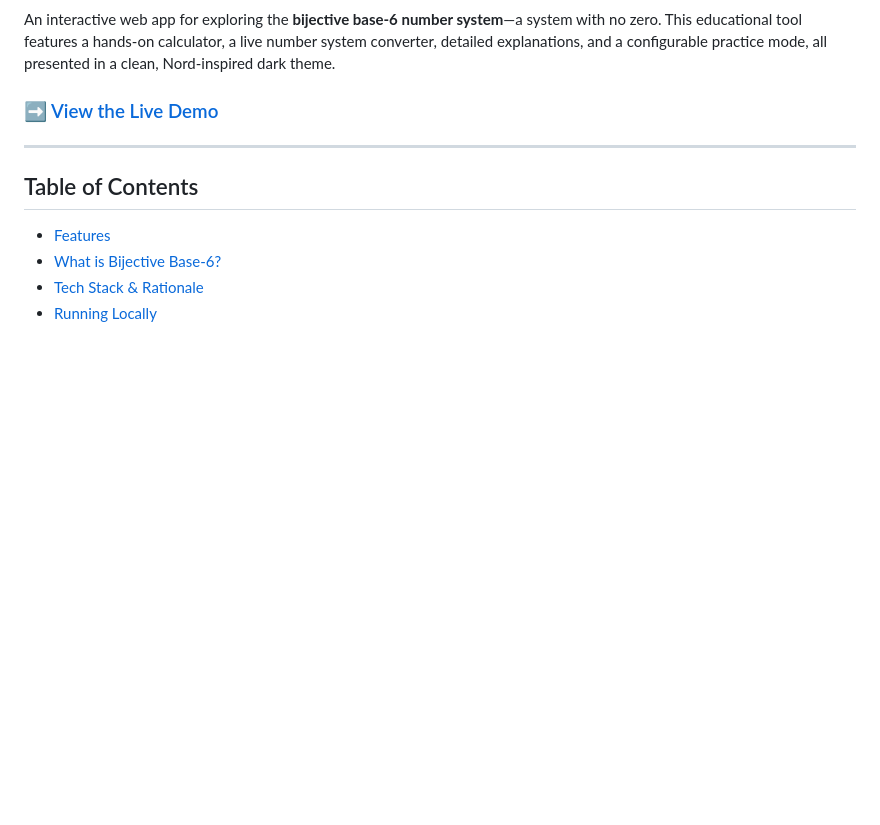
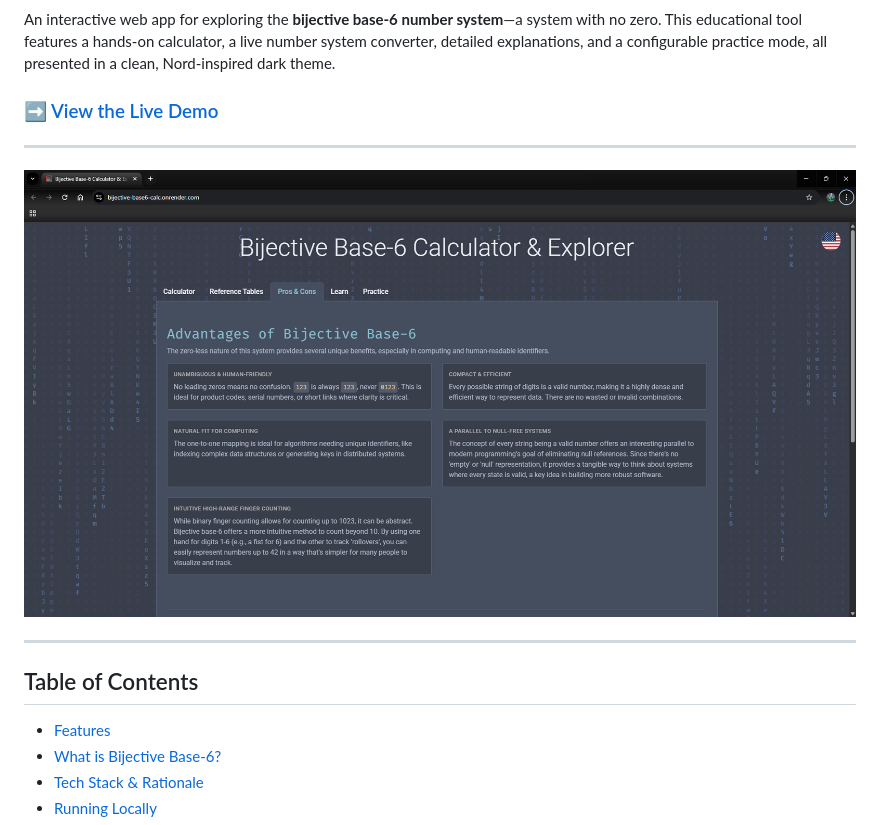
Before and after one commit to finder-ui/bijective_base6_calc, a Markdown page: README.md, the part around the change. Rendered like a GitHub page; pictures changed too: assets/screenshot.jpg (added); blank space fills up the shorter version.

Commit message:
release

```diff
--- a/README.md
+++ b/README.md
@@ -8,6 +8,10 @@
 An interactive web app for exploring the **bijective base-6 number system**—a system with no zero. This educational tool features a hands-on calculator, a live number system converter, detailed explanations, and a configurable practice mode, all presented in a clean, Nord-inspired dark theme.
 
 ### [➡️ View the Live Demo](https://bijective-base6-calc.onrender.com)
+
+---
+
+![Application Screenshot](assets/screenshot.jpg)
 
 ---
 
```
